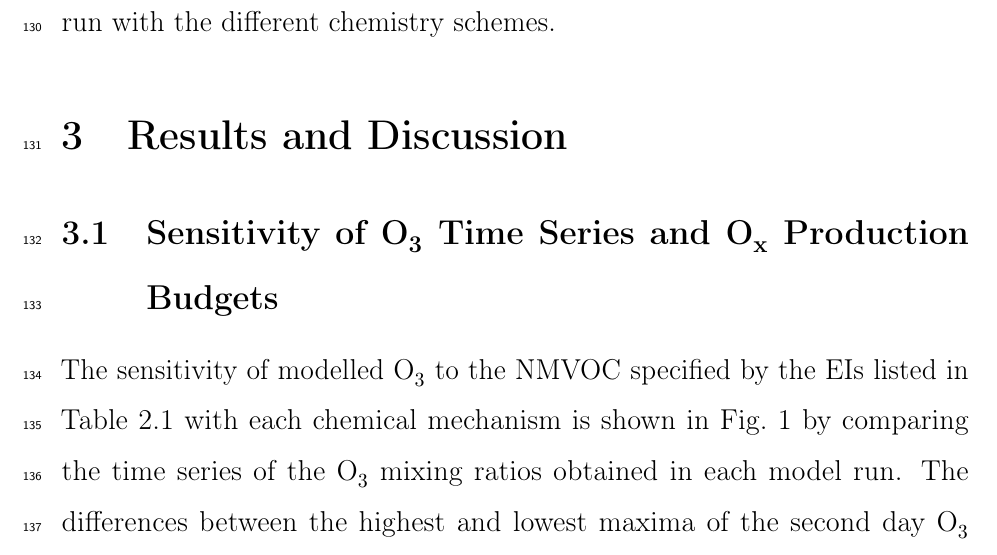
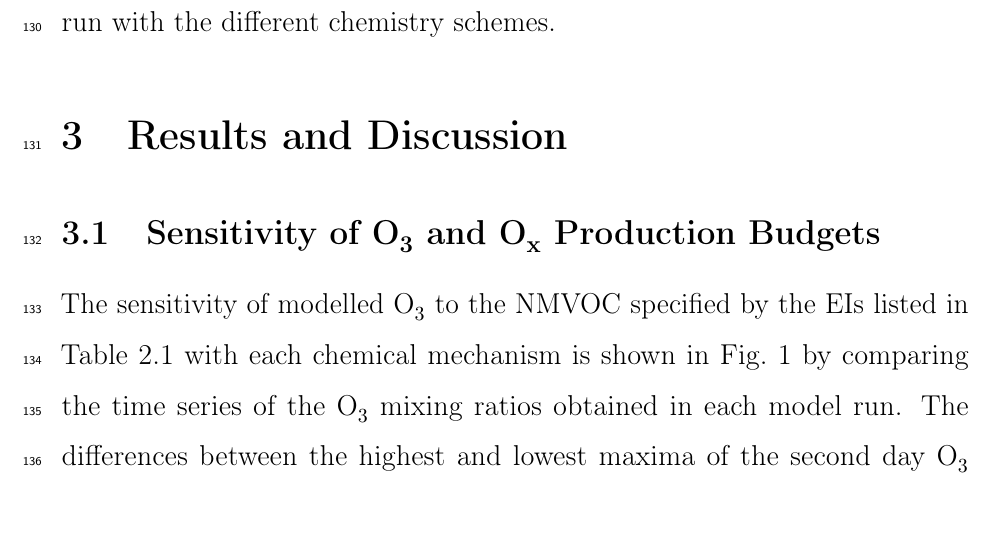
Before and after one commit to ganna10/Solvent_Emissions_Paper, a LaTeX problem sheet (Scientific_Writing_Course/Assignment5_draft_paper.tex): part of page 6 of 15, cut so that both start at the same text, the shorter picture padded with empty space. Compiled offline with pdfLaTeX.

Commit message:
Final updates after Galina's comments

```diff
--- a/Scientific_Writing_Course/Assignment5_draft_paper.tex
+++ b/Scientific_Writing_Course/Assignment5_draft_paper.tex
@@ -137,7 +137,7 @@ This approach ensured that the amount of emitted reactive carbon was same in eac
 
 \section{Results and Discussion}
 
-\subsection[Sensitivity of O3 Time Series and Ox Production Budgets]{Sensitivity of \ce{O3} Time Series and \ce{O_x} Production Budgets} \label{ss:o3}
+\subsection[Sensitivity of O3 and Ox Production Budgets]{Sensitivity of \ce{O3} and \ce{O_x} Production Budgets} \label{ss:o3}
 \begin{figure}
     \centering
     \caption{Differences in the time series of \ce{O3} mixing ratios for each solvent sector EI using each chemical mechanism.}
```
Also changed, not shown: Scientific_Writing_Course/Assignment5_draft_paper.pdf, 3 other files.
